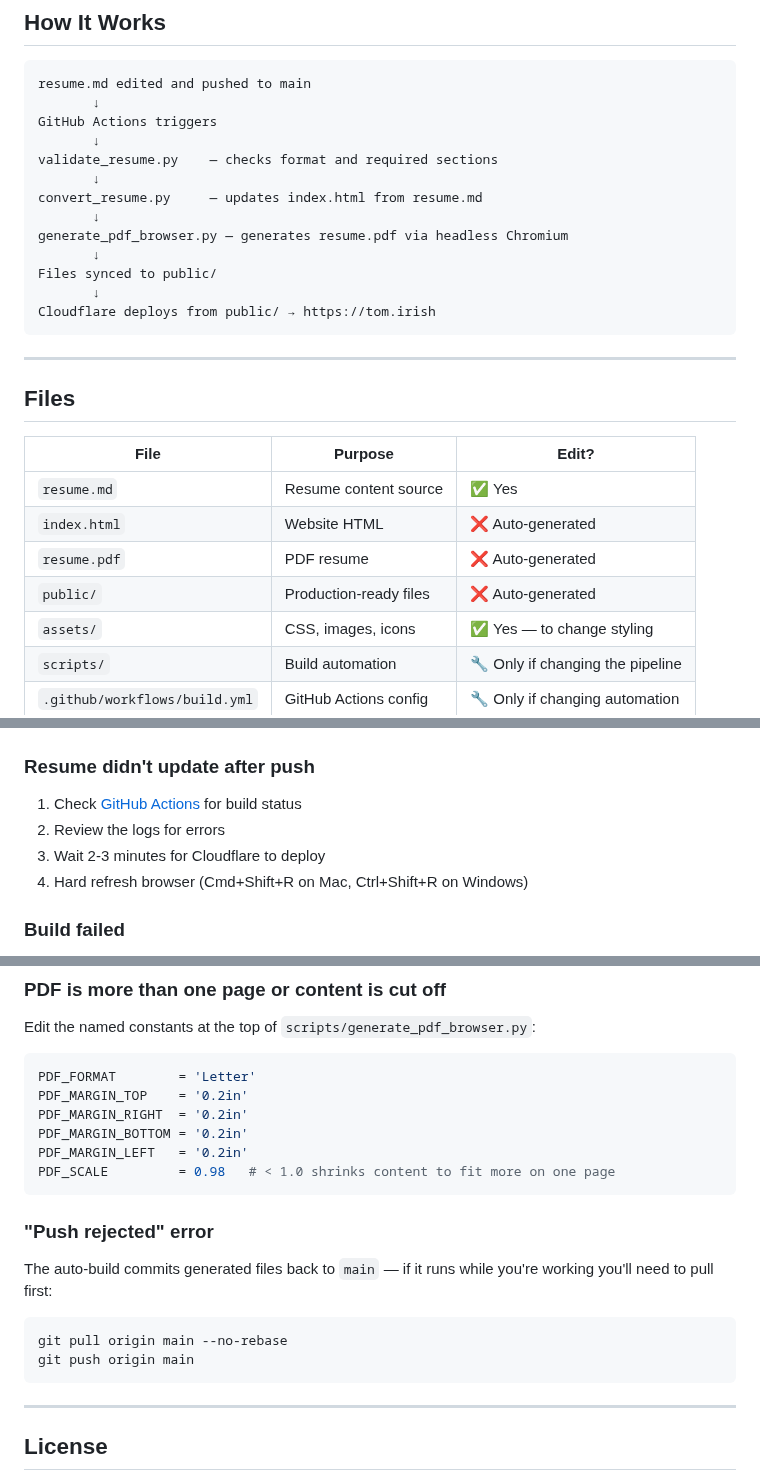
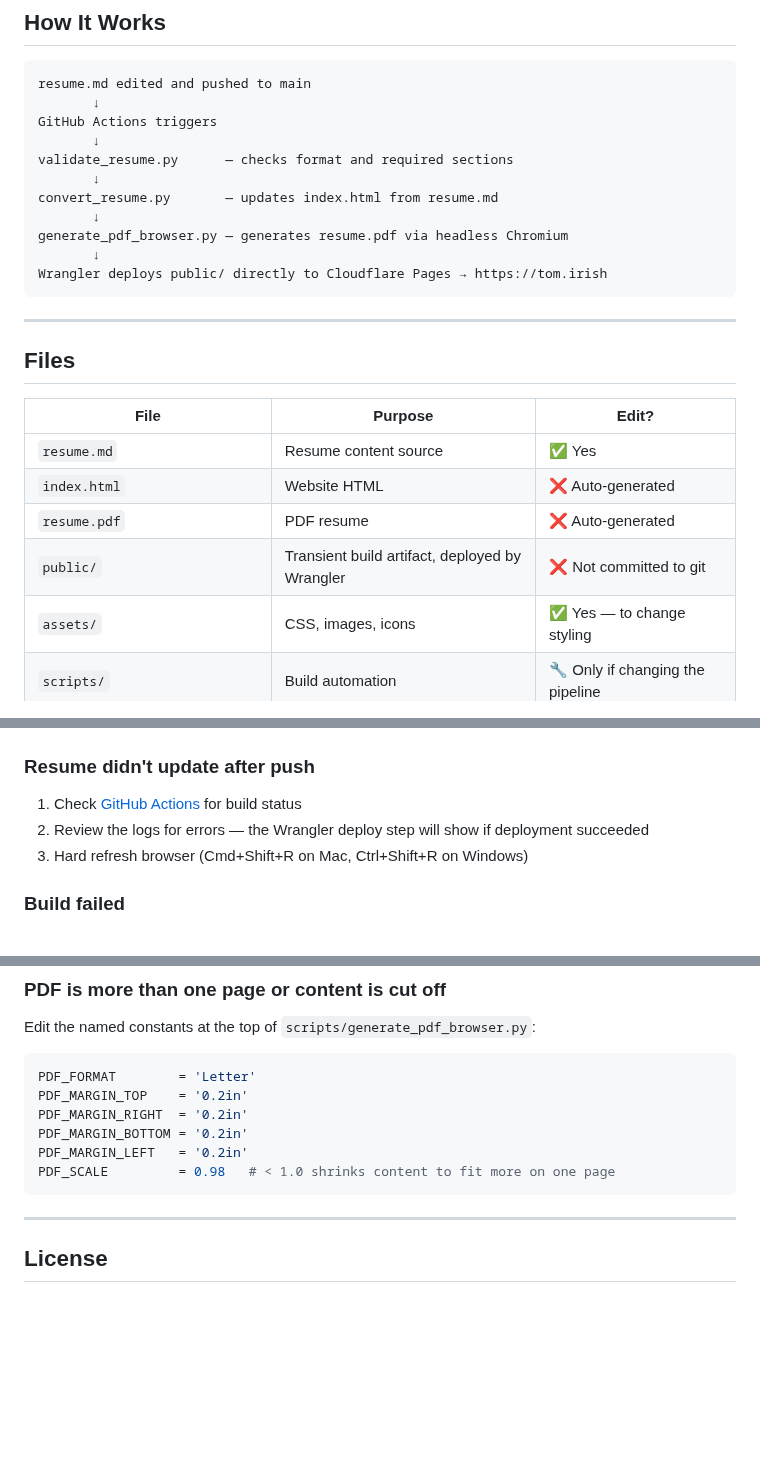
Before and after one commit to tomirish/tom.irish, a Markdown page: README.md, 3 parts joined by grey strips. Drawn GitHub-style; blank space fills up the shorter version.

Commit message:
Update README to reflect Wrangler deploy pipeline
- Remove stale Carrd.co badge
- Update How It Works diagram
- Update public/ description in files table
- Remove obsolete auto-build push-rejected troubleshooting

Co-Authored-By: Claude Sonnet 4.6 <noreply@anthropic.com>

````diff
--- a/README.md
+++ b/README.md
@@ -72,15 +71,13 @@ resume.md edited and pushed to main
        ↓
 GitHub Actions triggers
        ↓
-validate_resume.py    — checks format and required sections
+validate_resume.py      — checks format and required sections
        ↓
-convert_resume.py     — updates index.html from resume.md
+convert_resume.py       — updates index.html from resume.md
        ↓
 generate_pdf_browser.py — generates resume.pdf via headless Chromium
        ↓
-Files synced to public/
-       ↓
-Cloudflare deploys from public/ → https://tom.irish
+Wrangler deploys public/ directly to Cloudflare Pages → https://tom.irish
 ```
 
 ---
@@ -92,7 +89,7 @@ Cloudflare deploys from public/ → https://tom.irish
 | `resume.md` | Resume content source | ✅ Yes |
 | `index.html` | Website HTML | ❌ Auto-generated |
 | `resume.pdf` | PDF resume | ❌ Auto-generated |
-| `public/` | Production-ready files | ❌ Auto-generated |
+| `public/` | Transient build artifact, deployed by Wrangler | ❌ Not committed to git |
 | `assets/` | CSS, images, icons | ✅ Yes — to change styling |
 | `scripts/` | Build automation | 🔧 Only if changing the pipeline |
 | `.github/workflows/build.yml` | GitHub Actions config | 🔧 Only if changing automation |
@@ -133,9 +130,8 @@ python3 -m http.server 8000
 ### Resume didn't update after push
 
 1. Check [GitHub Actions](https://github.com/tomirish/tom.irish/actions) for build status
-2. Review the logs for errors
-3. Wait 2-3 minutes for Cloudflare to deploy
-4. Hard refresh browser (Cmd+Shift+R on Mac, Ctrl+Shift+R on Windows)
+2. Review the logs for errors — the Wrangler deploy step will show if deployment succeeded
+3. Hard refresh browser (Cmd+Shift+R on Mac, Ctrl+Shift+R on Windows)
 
 ### Build failed
 
@@ -158,15 +154,6 @@ PDF_MARGIN_LEFT   = '0.2in'
 PDF_SCALE         = 0.98   # < 1.0 shrinks content to fit more on one page
 ```
 
-### "Push rejected" error
-
-The auto-build commits generated files back to `main` — if it runs while you're working you'll need to pull first:
-
-```bash
-git pull origin main --no-rebase
-git push origin main
-```
-
 ---
 
 ## License
````
Also changed, not shown: other parts of README.md (+0 -1 lines).
